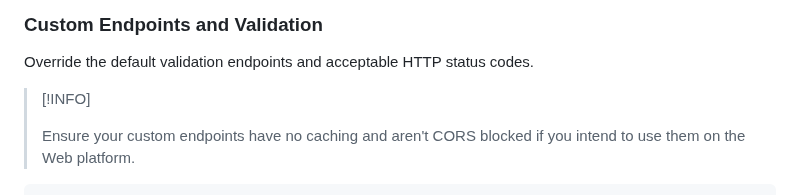
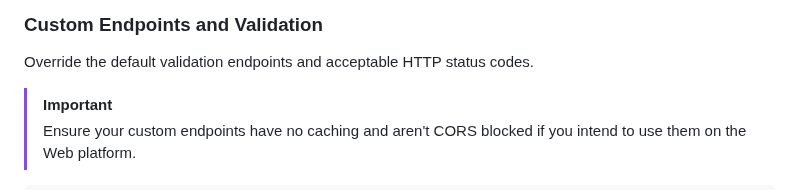
Before and after one commit to OutdatedGuy/internet_connection_checker_plus, a Markdown page: README.md, the part around the change. Rendered like a GitHub page.

Commit message:
docs: update block quote to important type

```diff
--- a/README.md
+++ b/README.md
@@ -110,7 +110,7 @@ errors, consider buying me a coffee! ☕
 
 Override the default validation endpoints and acceptable HTTP status codes.
 
-> [!INFO]
+> [!IMPORTANT]
 >
 > Ensure your custom endpoints have no caching and aren't CORS blocked if you
 > intend to use them on the Web platform.
```
